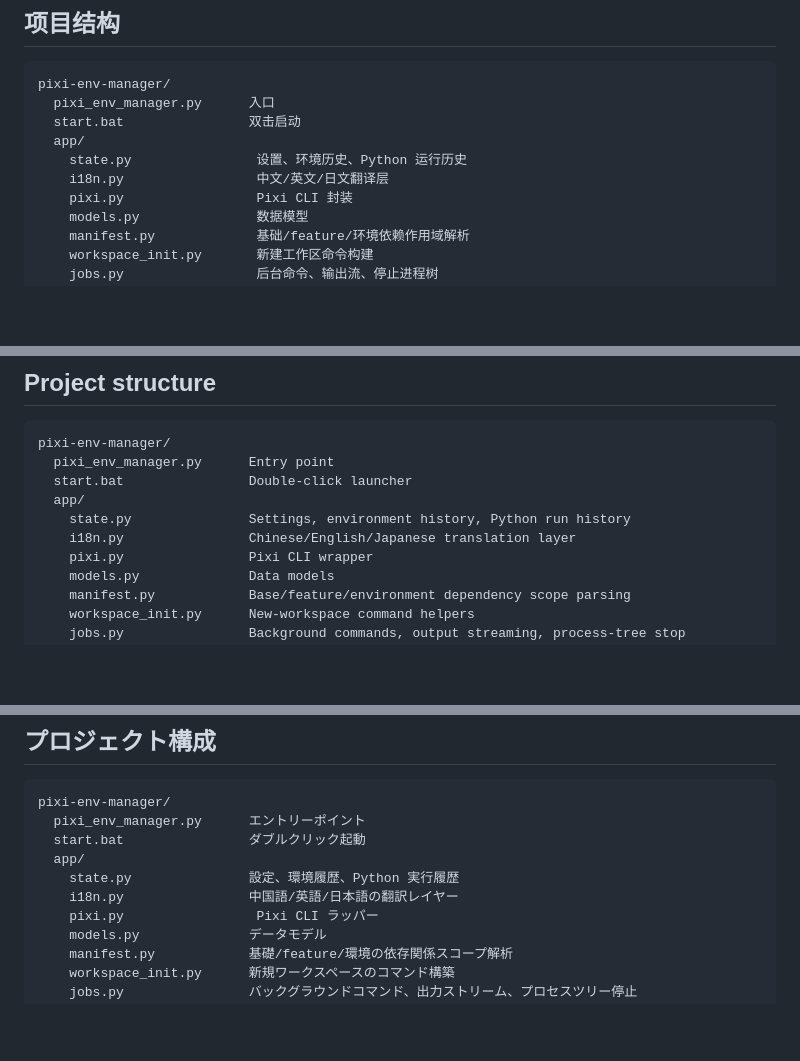
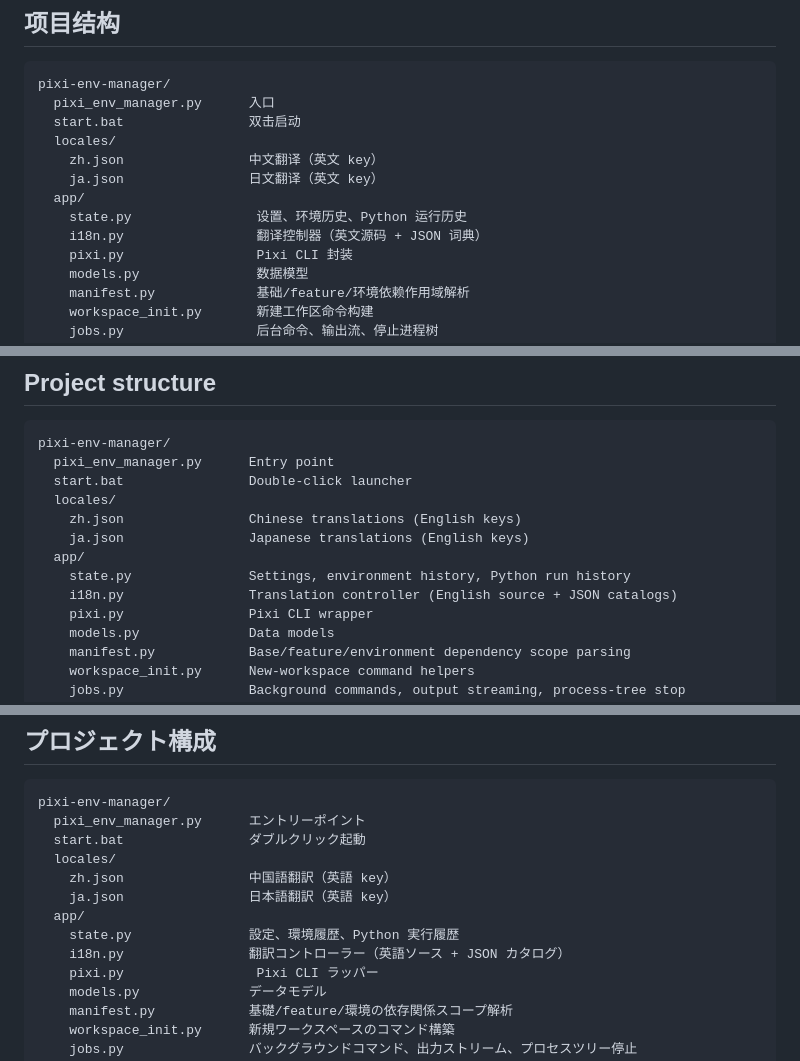
Before and after one commit to ruoyu0088/pixi-env-manager, a Markdown page: README.md, 3 parts joined by grey strips. GitHub-like rendering; blank space fills up the shorter version.

```diff
--- a/README.md
+++ b/README.md
@@ -210,9 +211,12 @@ Windows 参数拆分、国际化模板和多任务命令分类。GUI 本身使
 pixi-env-manager/
   pixi_env_manager.py      入口
   start.bat                双击启动
+  locales/
+    zh.json                中文翻译（英文 key）
+    ja.json                日文翻译（英文 key）
   app/
     state.py                设置、环境历史、Python 运行历史
-    i18n.py                 中文/英文/日文翻译层
+    i18n.py                 翻译控制器（英文源码 + JSON 词典）
     pixi.py                 Pixi CLI 封装
     models.py               数据模型
     manifest.py             基础/feature/环境依赖作用域解析
@@ -456,9 +462,12 @@ unit tests.
 pixi-env-manager/
   pixi_env_manager.py      Entry point
   start.bat                Double-click launcher
+  locales/
+    zh.json                Chinese translations (English keys)
+    ja.json                Japanese translations (English keys)
   app/
     state.py               Settings, environment history, Python run history
-    i18n.py                Chinese/English/Japanese translation layer
+    i18n.py                Translation controller (English source + JSON catalogs)
     pixi.py                Pixi CLI wrapper
     models.py              Data models
     manifest.py            Base/feature/environment dependency scope parsing
@@ -696,9 +707,12 @@ Tkinter を使用しており、ヘッドレス単体テストの対象ではあ
 pixi-env-manager/
   pixi_env_manager.py      エントリーポイント
   start.bat                ダブルクリック起動
+  locales/
+    zh.json                中国語翻訳（英語 key）
+    ja.json                日本語翻訳（英語 key）
   app/
     state.py               設定、環境履歴、Python 実行履歴
-    i18n.py                中国語/英語/日本語の翻訳レイヤー
+    i18n.py                翻訳コントローラー（英語ソース + JSON カタログ）
     pixi.py                 Pixi CLI ラッパー
     models.py              データモデル
     manifest.py            基礎/feature/環境の依存関係スコープ解析
```
Also changed, not shown: other parts of README.md (+11 -6 lines).
